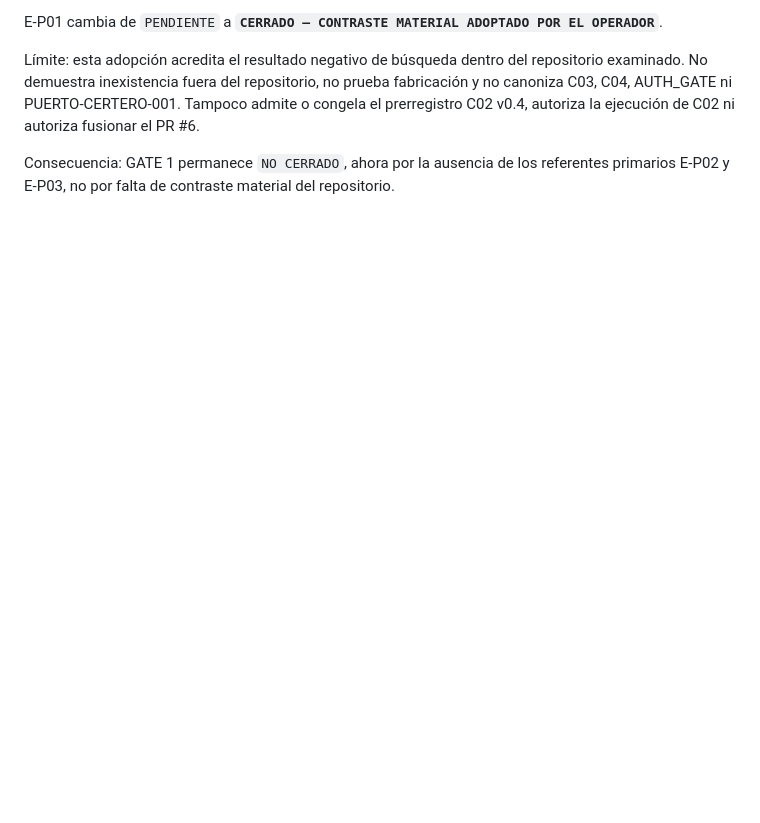
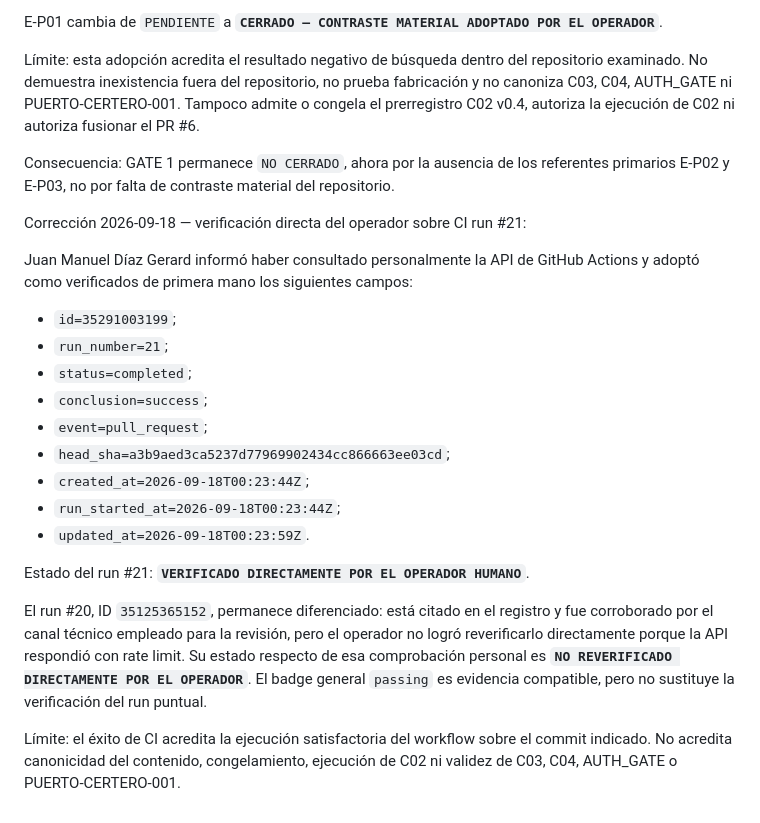
Before and after one commit to Chatitaycharro/VERIDIA-, a Markdown page: governance/continuity/VERIDIA-BV-001.md, the part around the change. Rendered like a GitHub page; blank space fills up the shorter version.

Commit message:
docs(veridia): record operator verification of CI run 21

```diff
--- a/governance/continuity/VERIDIA-BV-001.md
+++ b/governance/continuity/VERIDIA-BV-001.md
@@ -297,3 +297,34 @@ autoriza la ejecución de C02 ni autoriza fusionar el PR #6.
 Consecuencia: GATE 1 permanece `NO CERRADO`, ahora por la ausencia de los
 referentes primarios E-P02 y E-P03, no por falta de contraste material del
 repositorio.
+
+
+Corrección 2026-09-18 — verificación directa del operador sobre CI run #21:
+
+Juan Manuel Díaz Gerard informó haber consultado personalmente la API de
+GitHub Actions y adoptó como verificados de primera mano los siguientes
+campos:
+
+- `id=35291003199`;
+- `run_number=21`;
+- `status=completed`;
+- `conclusion=success`;
+- `event=pull_request`;
+- `head_sha=a3b9aed3ca5237d77969902434cc866663ee03cd`;
+- `created_at=2026-09-18T00:23:44Z`;
+- `run_started_at=2026-09-18T00:23:44Z`;
+- `updated_at=2026-09-18T00:23:59Z`.
+
+Estado del run #21: **`VERIFICADO DIRECTAMENTE POR EL OPERADOR HUMANO`**.
+
+El run #20, ID `35125365152`, permanece diferenciado: está citado en el
+registro y fue corroborado por el canal técnico empleado para la revisión,
+pero el operador no logró reverificarlo directamente porque la API respondió
+con rate limit. Su estado respecto de esa comprobación personal es
+**`NO REVERIFICADO DIRECTAMENTE POR EL OPERADOR`**. El badge general
+`passing` es evidencia compatible, pero no sustituye la verificación del
+run puntual.
+
+Límite: el éxito de CI acredita la ejecución satisfactoria del workflow sobre
+el commit indicado. No acredita canonicidad del contenido, congelamiento,
+ejecución de C02 ni validez de C03, C04, AUTH_GATE o PUERTO-CERTERO-001.
```
